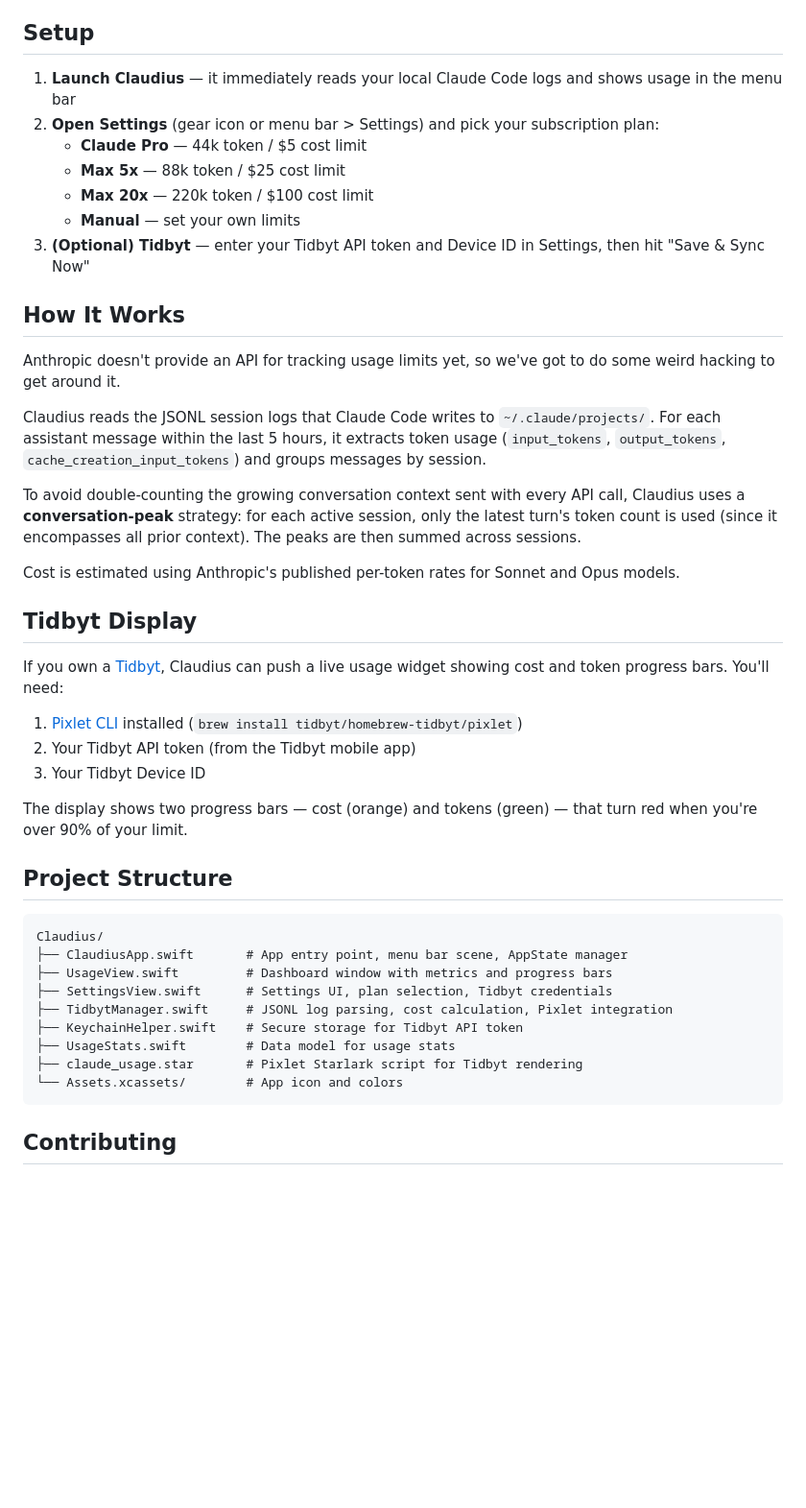
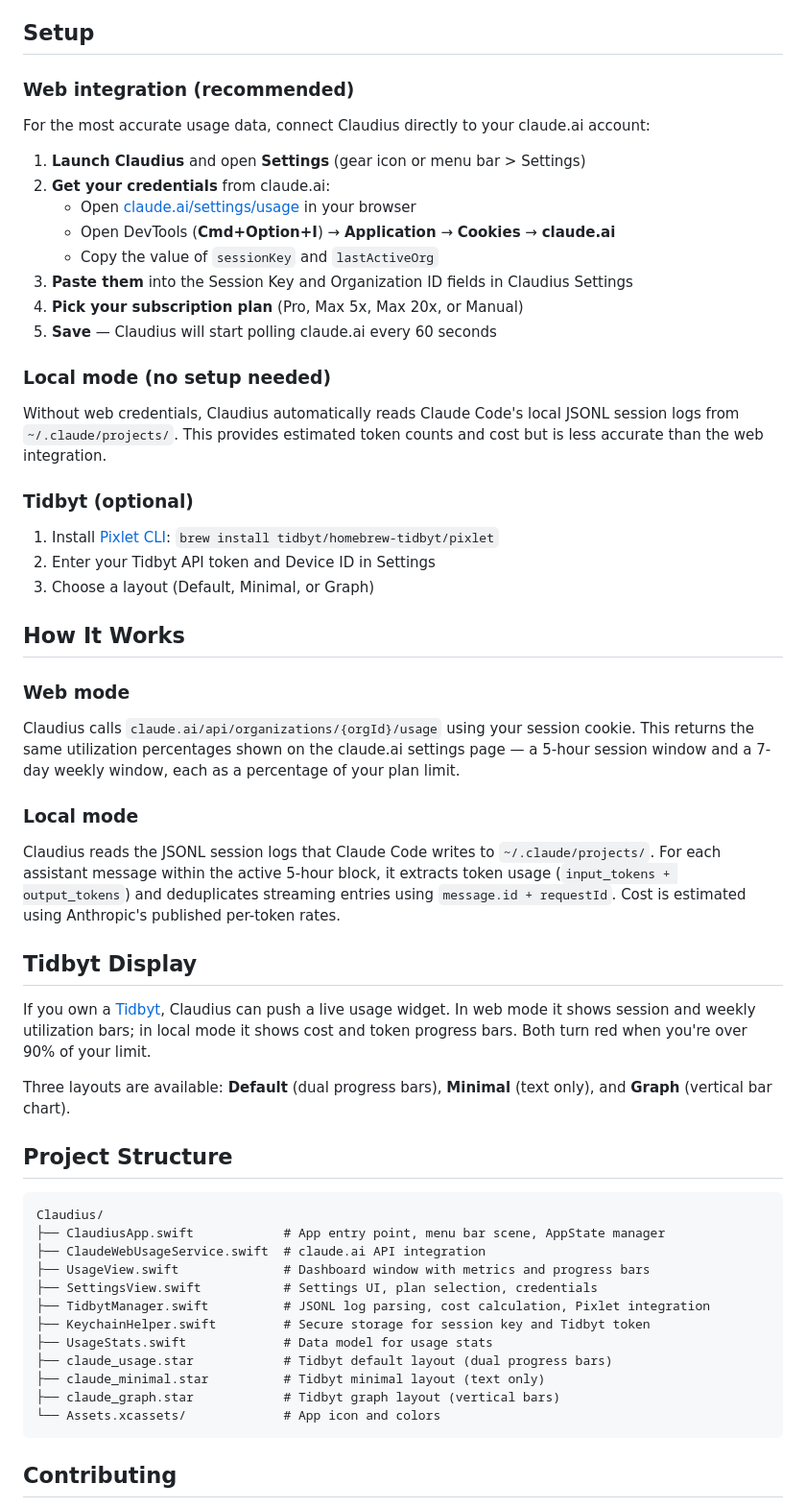
Before and after one commit to nsluke/Claudius, a Markdown page: README.md, the part around one of its changes. Shown at 96% size. Drawn GitHub-style; blank space fills up the shorter version.

````diff
--- a/README.md
+++ b/README.md
@@ -50,46 +49,60 @@ Grab the `.dmg` from the [Releases](https://github.com/nsluke/Claudius/releases)
 
 ## Setup
 
-1. **Launch Claudius** — it immediately reads your local Claude Code logs and shows usage in the menu bar
-2. **Open Settings** (gear icon or menu bar > Settings) and pick your subscription plan:
-   - **Claude Pro** — 44k token / $5 cost limit
-   - **Max 5x** — 88k token / $25 cost limit
-   - **Max 20x** — 220k token / $100 cost limit
-   - **Manual** — set your own limits
-3. **(Optional) Tidbyt** — enter your Tidbyt API token and Device ID in Settings, then hit "Save & Sync Now"
+### Web integration (recommended)
+
+For the most accurate usage data, connect Claudius directly to your claude.ai account:
+
+1. **Launch Claudius** and open **Settings** (gear icon or menu bar > Settings)
+2. **Get your credentials** from claude.ai:
+   - Open [claude.ai/settings/usage](https://claude.ai/settings/usage) in your browser
+   - Open DevTools (**Cmd+Option+I**) → **Application** → **Cookies** → **claude.ai**
+   - Copy the value of `sessionKey` and `lastActiveOrg`
+3. **Paste them** into the Session Key and Organization ID fields in Claudius Settings
+4. **Pick your subscription plan** (Pro, Max 5x, Max 20x, or Manual)
+5. **Save** — Claudius will start polling claude.ai every 60 seconds
+
+### Local mode (no setup needed)
+
+Without web credentials, Claudius automatically reads Claude Code's local JSONL session logs from `~/.claude/projects/`. This provides estimated token counts and cost but is less accurate than the web integration.
+
+### Tidbyt (optional)
+
+1. Install [Pixlet CLI](https://github.com/tidbyt/pixlet): `brew install tidbyt/homebrew-tidbyt/pixlet`
+2. Enter your Tidbyt API token and Device ID in Settings
+3. Choose a layout (Default, Minimal, or Graph)
 
 ## How It Works
 
-Anthropic doesn't provide an API for tracking usage limits yet, so we've got to do some weird hacking to get around it.
+### Web mode
 
-Claudius reads the JSONL session logs that Claude Code writes to `~/.claude/projects/`. For each assistant message within the last 5 hours, it extracts token usage (`input_tokens`, `output_tokens`, `cache_creation_input_tokens`) and groups messages by session.
+Claudius calls `claude.ai/api/organizations/{orgId}/usage` using your session cookie. This returns the same utilization percentages shown on the claude.ai settings page — a 5-hour session window and a 7-day weekly window, each as a percentage of your plan limit.
 
-To avoid double-counting the growing conversation context sent with every API call, Claudius uses a **conversation-peak** strategy: for each active session, only the latest turn's token count is used (since it encompasses all prior context). The peaks are then summed across sessions.
+### Local mode
 
-Cost is estimated using Anthropic's published per-token rates for Sonnet and Opus models.
+Claudius reads the JSONL session logs that Claude Code writes to `~/.claude/projects/`. For each assistant message within the active 5-hour block, it extracts token usage (`input_tokens + output_tokens`) and deduplicates streaming entries using `message.id + requestId`. Cost is estimated using Anthropic's published per-token rates.
 
 ## Tidbyt Display
 
-If you own a [Tidbyt](https://tidbyt.com), Claudius can push a live usage widget showing cost and token progress bars. You'll need:
+If you own a [Tidbyt](https://tidbyt.com), Claudius can push a live usage widget. In web mode it shows session and weekly utilization bars; in local mode it shows cost and token progress bars. Both turn red when you're over 90% of your limit.
 
-1. [Pixlet CLI](https://github.com/tidbyt/pixlet) installed (`brew install tidbyt/homebrew-tidbyt/pixlet`)
-2. Your Tidbyt API token (from the Tidbyt mobile app)
-3. Your Tidbyt Device ID
-
-The display shows two progress bars — cost (orange) and tokens (green) — that turn red when you're over 90% of your limit.
+Three layouts are available: **Default** (dual progress bars), **Minimal** (text only), and **Graph** (vertical bar chart).
 
 ## Project Structure
 
 ```
 Claudius/
-├── ClaudiusApp.swift       # App entry point, menu bar scene, AppState manager
-├── UsageView.swift         # Dashboard window with metrics and progress bars
-├── SettingsView.swift      # Settings UI, plan selection, Tidbyt credentials
-├── TidbytManager.swift     # JSONL log parsing, cost calculation, Pixlet integration
-├── KeychainHelper.swift    # Secure storage for Tidbyt API token
-├── UsageStats.swift        # Data model for usage stats
-├── claude_usage.star       # Pixlet Starlark script for Tidbyt rendering
-└── Assets.xcassets/        # App icon and colors
+├── ClaudiusApp.swift            # App entry point, menu bar scene, AppState manager
+├── ClaudeWebUsageService.swift  # claude.ai API integration
+├── UsageView.swift              # Dashboard window with metrics and progress bars
+├── SettingsView.swift           # Settings UI, plan selection, credentials
+├── TidbytManager.swift          # JSONL log parsing, cost calculation, Pixlet integration
+├── KeychainHelper.swift         # Secure storage for session key and Tidbyt token
+├── UsageStats.swift             # Data model for usage stats
+├── claude_usage.star            # Tidbyt default layout (dual progress bars)
+├── claude_minimal.star          # Tidbyt minimal layout (text only)
+├── claude_graph.star            # Tidbyt graph layout (vertical bars)
+└── Assets.xcassets/             # App icon and colors
 ```
 
 ## Contributing
````
Also changed, not shown: other parts of README.md (+8 -9 lines), Claudius/screenshots/dashboard.png, Claudius/screenshots/tidbyt.jpg (added), 11 other files.
